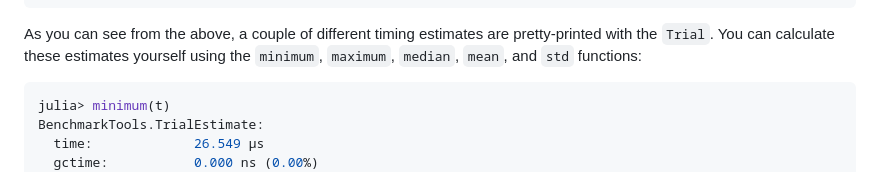
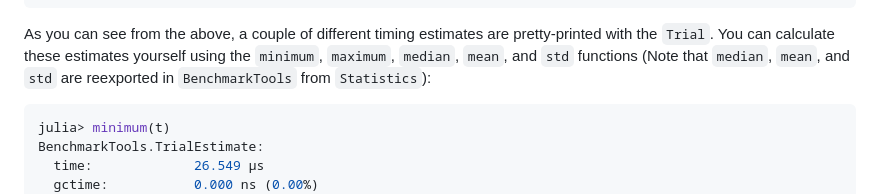
Before and after one commit to JuliaCI/BenchmarkTools.jl, a Markdown page: docs/src/manual.md, the part around the change. GitHub-like rendering.

Commit message:
[docs] Note Statistics reexports

````diff
--- a/docs/src/manual.md
+++ b/docs/src/manual.md
@@ -353,7 +353,7 @@ BenchmarkTools.Trial
   allocs: Int64 19
 ```
 
-As you can see from the above, a couple of different timing estimates are pretty-printed with the `Trial`. You can calculate these estimates yourself using the `minimum`, `maximum`, `median`, `mean`, and `std` functions:
+As you can see from the above, a couple of different timing estimates are pretty-printed with the `Trial`. You can calculate these estimates yourself using the `minimum`, `maximum`, `median`, `mean`, and `std` functions (Note that `median`, `mean`, and `std` are reexported in `BenchmarkTools` from `Statistics`):
 
 ```julia
 julia> minimum(t)
````
